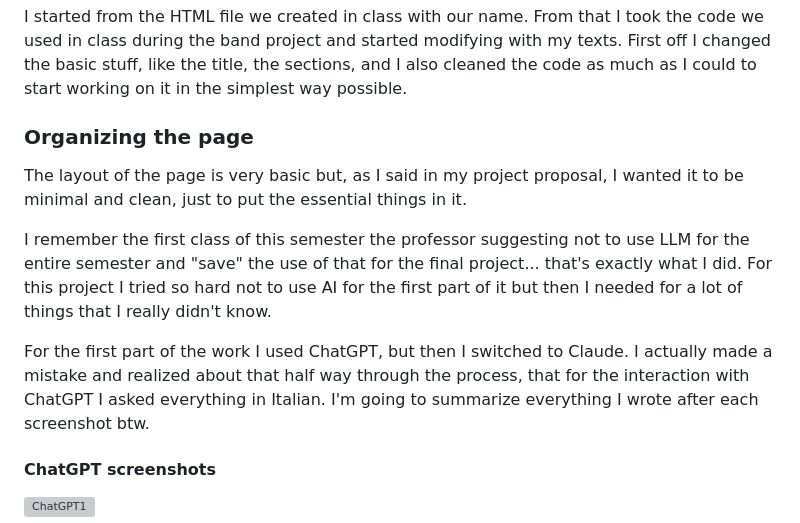
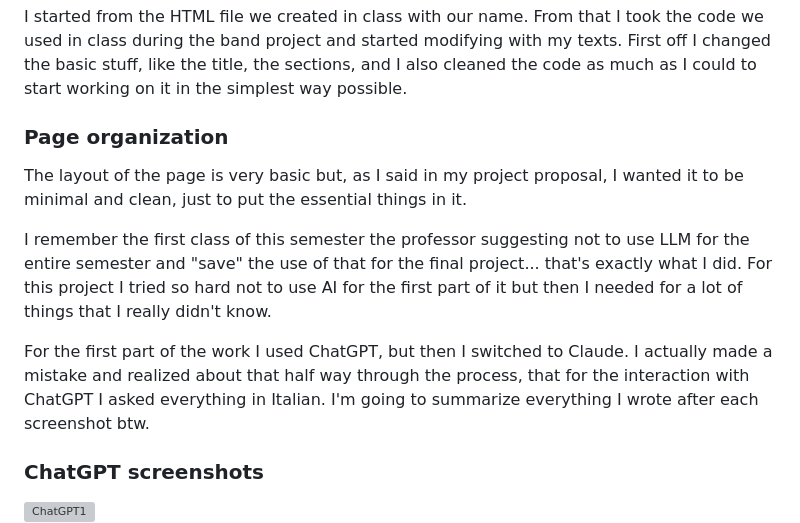
Before and after one commit to leomeconi/leomeconi.github.io, a Markdown page: README.md, the part around one of its changes. GitHub-like rendering; grey boxes are pictures that could not be loaded.

```diff
--- a/README.md
+++ b/README.md
@@ -8,7 +8,7 @@ First off I changed the basic stuff, like the title, the sections, and I also cl
 
 
 
-### Organizing the page
+### Page organization
 
 The layout of the page is very basic but, as I said in my project proposal, I wanted it to be minimal and clean, just to put the essential things in it.
 
@@ -21,7 +21,7 @@ I'm going to summarize everything I wrote after each screenshot btw.
 
 
 
-#### ChatGPT screenshots
+### ChatGPT screenshots
 
 ![ChatGPT1](CHATGPT1.png)
 ![ChatGPT2](CHATGPT2.png)
```
Also changed, not shown: other parts of README.md (+1 -1 lines).
